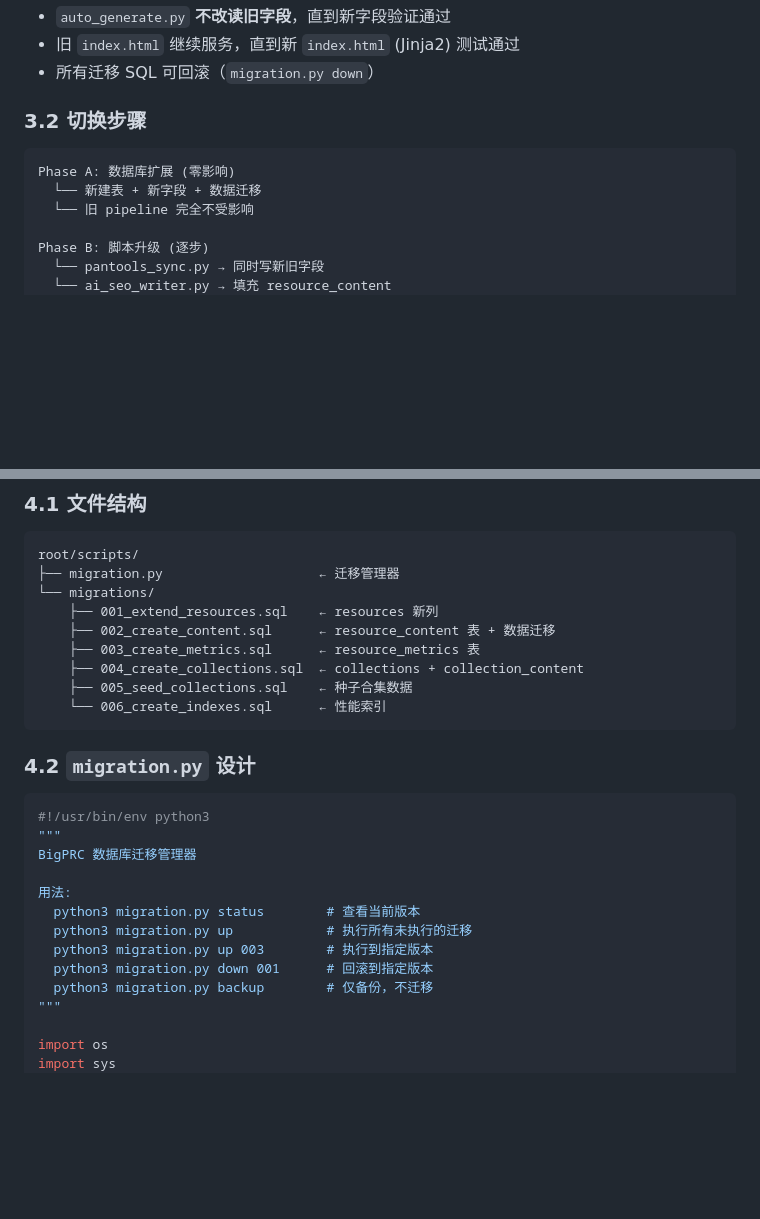
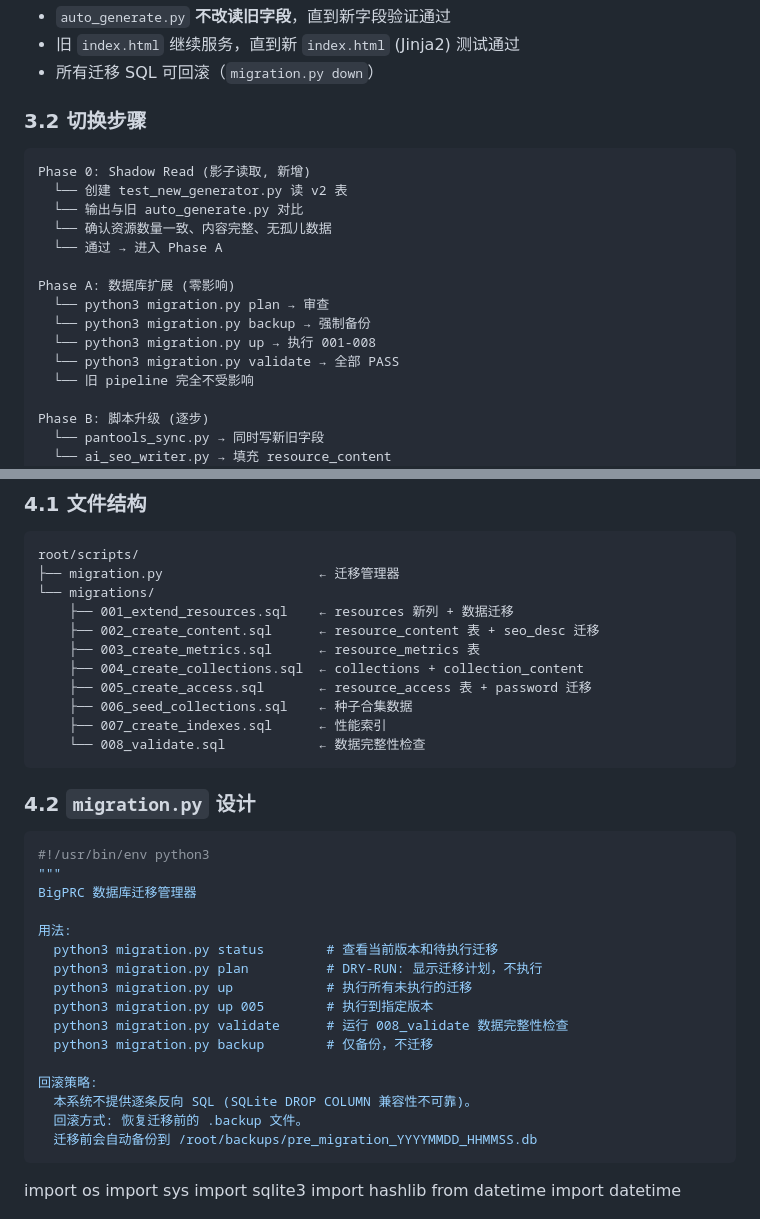
Before and after one commit to chiangprc/bigprc-deploy, a Markdown page: docs/DATABASE_MIGRATION_PLAN.md, 2 parts joined by grey strips. Rendered like a GitHub page; blank space fills up the shorter version.

````diff
--- a/docs/DATABASE_MIGRATION_PLAN.md
+++ b/docs/DATABASE_MIGRATION_PLAN.md
@@ -232,8 +244,17 @@ CREATE TABLE resource_collections (
 ### 3.2 切换步骤
 
 ```
+Phase 0: Shadow Read (影子读取, 新增)
+  └── 创建 test_new_generator.py 读 v2 表
+  └── 输出与旧 auto_generate.py 对比
+  └── 确认资源数量一致、内容完整、无孤儿数据
+  └── 通过 → 进入 Phase A
+
 Phase A: 数据库扩展 (零影响)
-  └── 新建表 + 新字段 + 数据迁移
+  └── python3 migration.py plan → 审查
+  └── python3 migration.py backup → 强制备份
+  └── python3 migration.py up → 执行 001-008
+  └── python3 migration.py validate → 全部 PASS
   └── 旧 pipeline 完全不受影响
 
 Phase B: 脚本升级 (逐步)
@@ -272,12 +293,14 @@ Phase D: 清理 (稳定后)
 root/scripts/
 ├── migration.py                    ← 迁移管理器
 └── migrations/
-    ├── 001_extend_resources.sql    ← resources 新列
-    ├── 002_create_content.sql      ← resource_content 表 + 数据迁移
+    ├── 001_extend_resources.sql    ← resources 新列 + 数据迁移
+    ├── 002_create_content.sql      ← resource_content 表 + seo_desc 迁移
     ├── 003_create_metrics.sql      ← resource_metrics 表
     ├── 004_create_collections.sql  ← collections + collection_content
-    ├── 005_seed_collections.sql    ← 种子合集数据
-    └── 006_create_indexes.sql      ← 性能索引
+    ├── 005_create_access.sql       ← resource_access 表 + password 迁移
+    ├── 006_seed_collections.sql    ← 种子合集数据
+    ├── 007_create_indexes.sql      ← 性能索引
+    └── 008_validate.sql            ← 数据完整性检查
 ```
 
 ### 4.2 `migration.py` 设计
@@ -288,12 +311,18 @@ root/scripts/
 BigPRC 数据库迁移管理器
 
 用法:
-  python3 migration.py status        # 查看当前版本
+  python3 migration.py status        # 查看当前版本和待执行迁移
+  python3 migration.py plan          # DRY-RUN: 显示迁移计划，不执行
   python3 migration.py up            # 执行所有未执行的迁移
-  python3 migration.py up 003        # 执行到指定版本
-  python3 migration.py down 001      # 回滚到指定版本
+  python3 migration.py up 005        # 执行到指定版本
+  python3 migration.py validate      # 运行 008_validate 数据完整性检查
   python3 migration.py backup        # 仅备份，不迁移
-"""
+
+回滚策略:
+  本系统不提供逐条反向 SQL (SQLite DROP COLUMN 兼容性不可靠)。
+  回滚方式: 恢复迁移前的 .backup 文件。
+  迁移前会自动备份到 /root/backups/pre_migration_YYYYMMDD_HHMMSS.db
+```
 
 import os
 import sys
````
Also changed, not shown: other parts of docs/DATABASE_MIGRATION_PLAN.md (+67 -10 lines), docs/DATA_MODEL_v2.md (+103 -39 lines).
